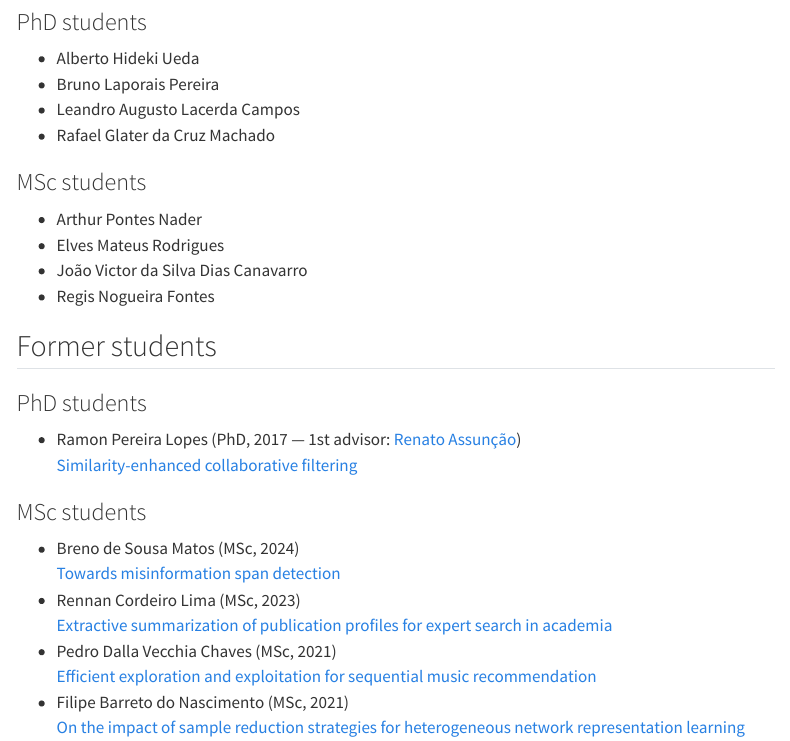
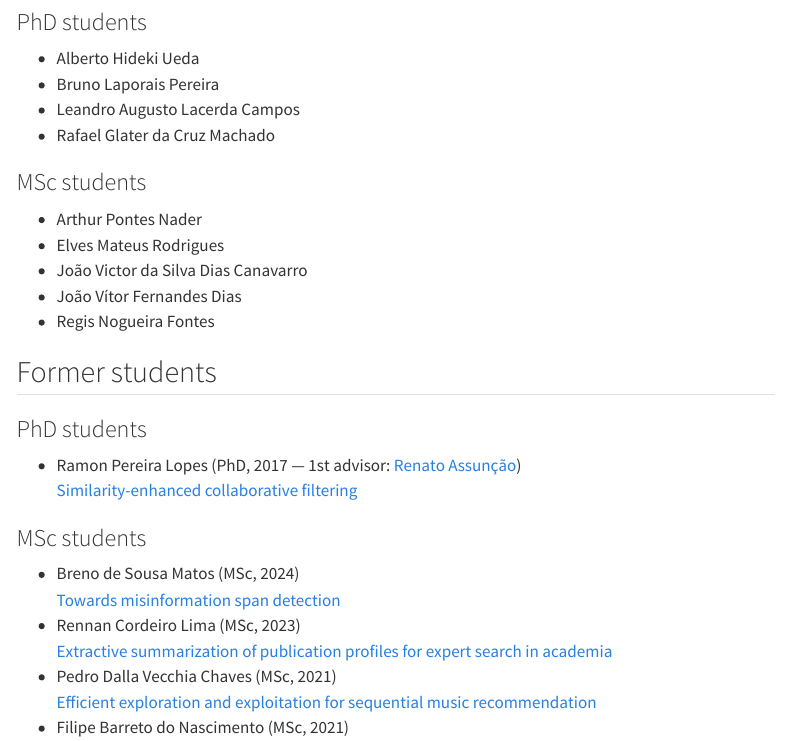
Before and after one commit to rodrygosantos/rodrygosantos.github.io, a Quarto document (students.qmd): the page in a window 1100 px wide, from 200 px down. Rendered offline with R 4.5, knitr and Pandoc in place of Quarto, with nearby package versions; menus at the side of the page are left out.

Commit message:
Update students.qmd

```diff
--- a/students.qmd
+++ b/students.qmd
@@ -18,6 +18,7 @@ I am always keen to supervise highly motivated students in the broad area of [in
 - Arthur Pontes Nader
 - Elves Mateus Rodrigues
 - João Victor da Silva Dias Canavarro
+- João Vítor Fernandes Dias
 - Regis Nogueira Fontes
 
 ## Former students
```
